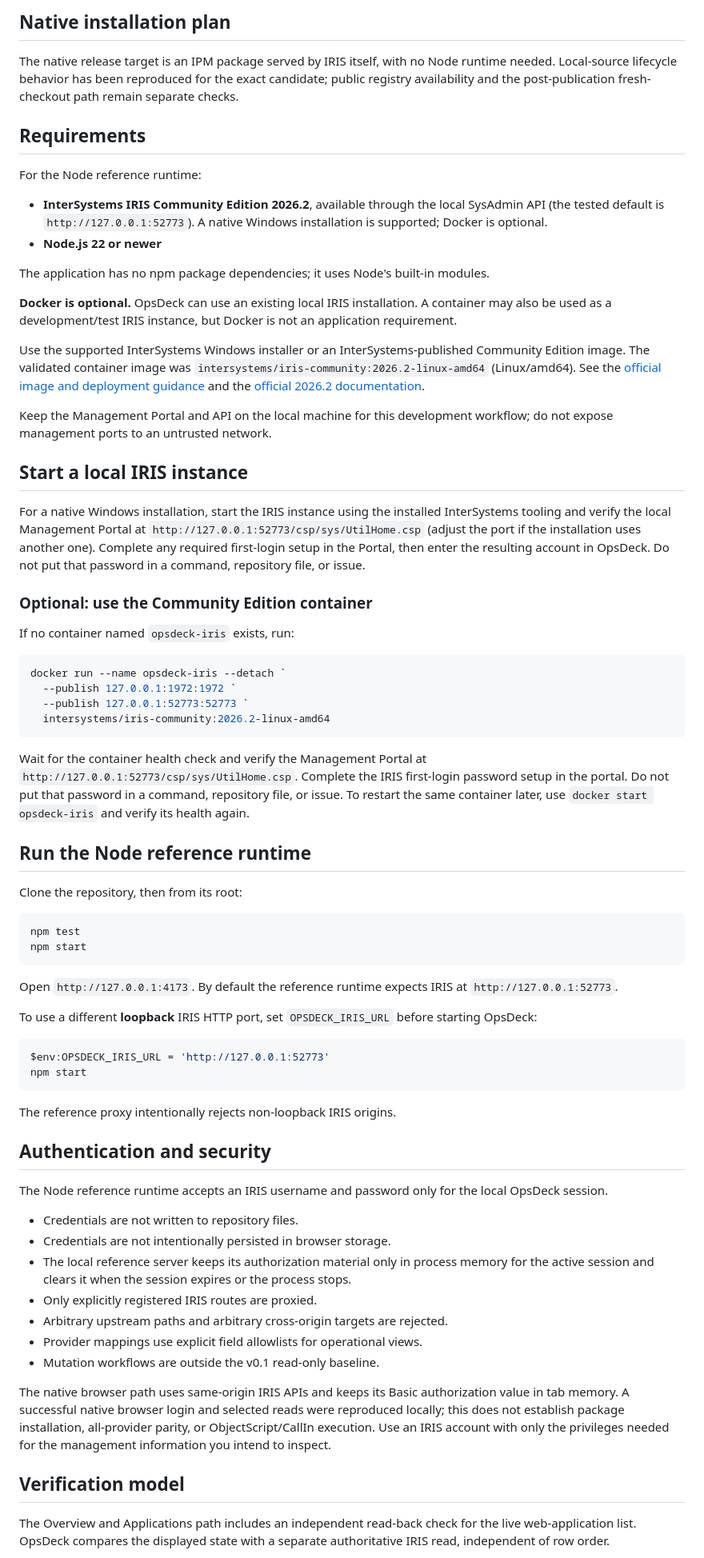
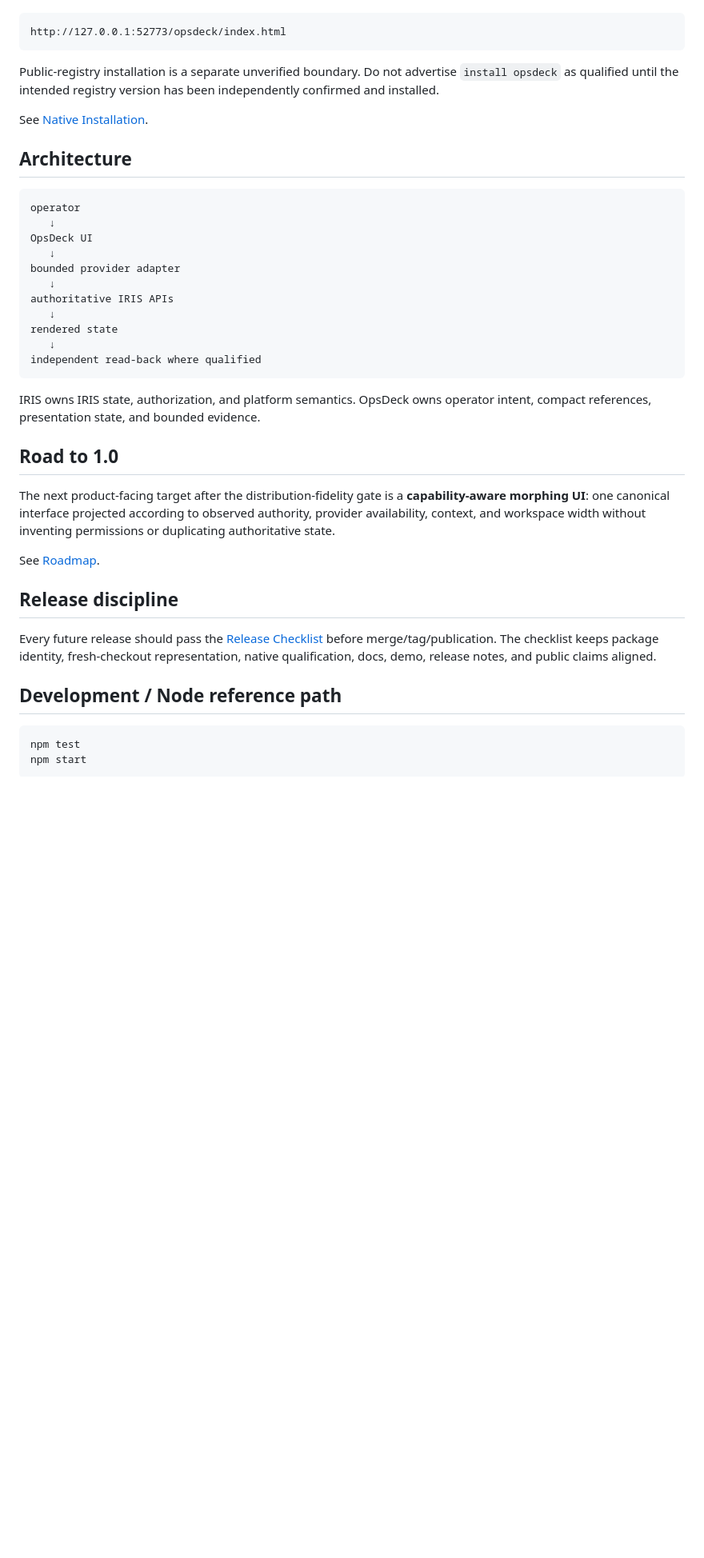
Before and after one commit to KennethJSmithDev/OpsDeck, a Markdown page: README.md, the part around one of its changes. Shown at 80% size. Drawn GitHub-style; blank space fills up the shorter version.

Commit message:
docs: polish shipped release and active boundary

````diff
--- a/README.md
+++ b/README.md
@@ -76,75 +112,44 @@ IRIS remains the source of truth. OpsDeck keeps provider-owned identities and sc
 
-## Native installation plan
-
-The native release target is an IPM package served by IRIS itself, with no Node runtime needed. Local-source lifecycle behavior has been reproduced for the exact candidate; public registry availability and the post-publication fresh-checkout path remain separate checks.
-
-## Requirements
-
-For the Node reference runtime:
-
-- **InterSystems IRIS Community Edition 2026.2**, available through the local SysAdmin API (the tested default is `http://127.0.0.1:52773`). A native Windows installation is supported; Docker is optional.
-- **Node.js 22 or newer**
-
-The application has no npm package dependencies; it uses Node's built-in modules.
-
-**Docker is optional.** OpsDeck can use an existing local IRIS installation. A container may also be used as a development/test IRIS instance, but Docker is not an application requirement.
-
-Use the supported InterSystems Windows installer or an InterSystems-published Community Edition image. The validated container image was `intersystems/iris-community:2026.2-linux-amd64` (Linux/amd64). See the [official image and deployment guidance](https://hub.docker.com/r/intersystems/iris-community) and the [official 2026.2 documentation](https://docs.intersystems.com/irislatest/csp/docbook/DocBook.UI.Page.cls?KEY=ACLOUD).
-
-Keep the Management Portal and API on the local machine for this development workflow; do not expose management ports to an untrusted network.
-
-## Start a local IRIS instance
-
-For a native Windows installation, start the IRIS instance using the installed InterSystems tooling and verify the local Management Portal at `http://127.0.0.1:52773/csp/sys/UtilHome.csp` (adjust the port if the installation uses another one). Complete any required first-login setup in the Portal, then enter the resulting account in OpsDeck. Do not put that password in a command, repository file, or issue.
-
-### Optional: use the Community Edition container
-
-If no container named `opsdeck-iris` exists, run:
-
-```powershell
-docker run --name opsdeck-iris --detach `
-  --publish 127.0.0.1:1972:1972 `
-  --publish 127.0.0.1:52773:52773 `
-  intersystems/iris-community:2026.2-linux-amd64
+```text
+http://127.0.0.1:52773/opsdeck/index.html
 ```
 
-Wait for the container health check and verify the Management Portal at `http://127.0.0.1:52773/csp/sys/UtilHome.csp`. Complete the IRIS first-login password setup in the portal. Do not put that password in a command, repository file, or issue. To restart the same container later, use `docker start opsdeck-iris` and verify its health again.
+Public-registry installation is a separate unverified boundary. Do not advertise `install opsdeck` as qualified until the intended registry version has been independently confirmed and installed.
 
-## Run the Node reference runtime
+See [Native Installation](docs/NATIVE_INSTALL.md).
 
-Clone the repository, then from its root:
+## Architecture
+
+```text
+operator
+   ↓
+OpsDeck UI
+   ↓
+bounded provider adapter
+   ↓
+authoritative IRIS APIs
+   ↓
+rendered state
+   ↓
+independent read-back where qualified
+```
+
+IRIS owns IRIS state, authorization, and platform semantics. OpsDeck owns operator intent, compact references, presentation state, and bounded evidence.
+
+## Road to 1.0
+
+The next product-facing target after the distribution-fidelity gate is a **capability-aware morphing UI**: one canonical interface projected according to observed authority, provider availability, context, and workspace width without inventing permissions or duplicating authoritative state.
+
+See [Roadmap](docs/ROADMAP.md).
+
+## Release discipline
+
+Every future release should pass the [Release Checklist](docs/RELEASE_CHECKLIST.md) before merge/tag/publication. The checklist keeps package identity, fresh-checkout representation, native qualification, docs, demo, release notes, and public claims aligned.
+
+## Development / Node reference path
 
 ```powershell
 npm test
 npm start
 ```
 
-Open `http://127.0.0.1:4173`. By default the reference runtime expects IRIS at `http://127.0.0.1:52773`.
-
-To use a different **loopback** IRIS HTTP port, set `OPSDECK_IRIS_URL` before starting OpsDeck:
-
-```powershell
-$env:OPSDECK_IRIS_URL = 'http://127.0.0.1:52773'
-npm start
-```
-
-The reference proxy intentionally rejects non-loopback IRIS origins.
-
-## Authentication and security
-
-The Node reference runtime accepts an IRIS username and password only for the local OpsDeck session.
-
-- Credentials are not written to repository files.
-- Credentials are not intentionally persisted in browser storage.
-- The local reference server keeps its authorization material only in process memory for the active session and clears it when the session expires or the process stops.
-- Only explicitly registered IRIS routes are proxied.
-- Arbitrary upstream paths and arbitrary cross-origin targets are rejected.
-- Provider mappings use explicit field allowlists for operational views.
-- Mutation workflows are outside the v0.1 read-only baseline.
-
-The native browser path uses same-origin IRIS APIs and keeps its Basic authorization value in tab memory. A successful native browser login and selected reads were reproduced locally; this does not establish package installation, all-provider parity, or ObjectScript/CallIn execution. Use an IRIS account with only the privileges needed for the management information you intend to inspect.
-
-## Verification model
-
-The Overview and Applications path includes an independent read-back check for the live web-application list. OpsDeck compares the displayed state with a separate authoritative IRIS read, independent of row order.
-
````
Also changed, not shown: other parts of README.md (+78 -88 lines).
